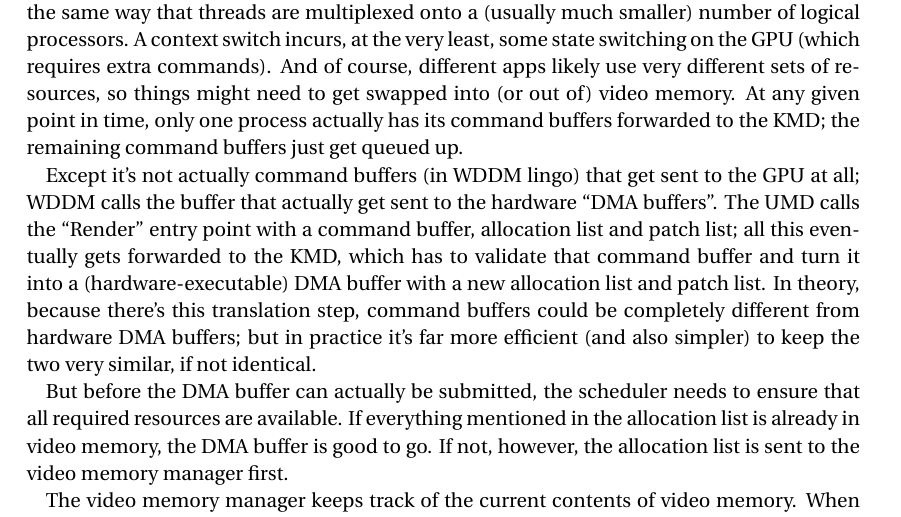
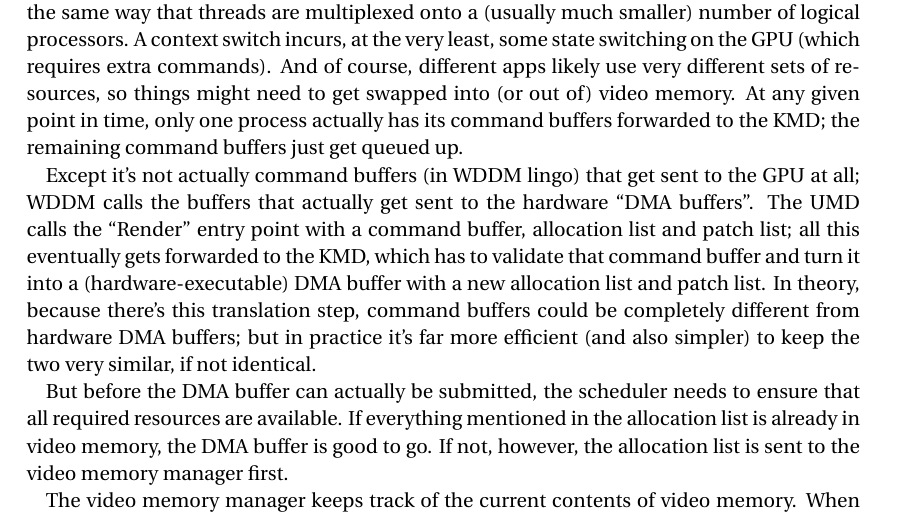
Before and after one commit to rygorous/trip_gfx, a LaTeX document (main.tex, which reads sw_stack.tex): part of page 7 of 10, cut so that both start at the same text. Compiled offline with pdfLaTeX.

Commit message:
SW stack section revised

```diff
--- a/sw_stack.tex
+++ b/sw_stack.tex
@@ -178,7 +178,7 @@
 the KMD; the remaining command buffers just get queued up.
 
 Except it's not actually command buffers (in WDDM lingo) that get sent to the
-GPU at all; WDDM calls the buffer that actually get sent to the hardware ``DMA
+GPU at all; WDDM calls the buffers that actually get sent to the hardware ``DMA
 buffers''. The UMD calls the ``Render'' entry point with a command buffer,
 allocation list and patch list; all this eventually gets forwarded to the KMD,
 which has to validate that command buffer and turn it into
```
